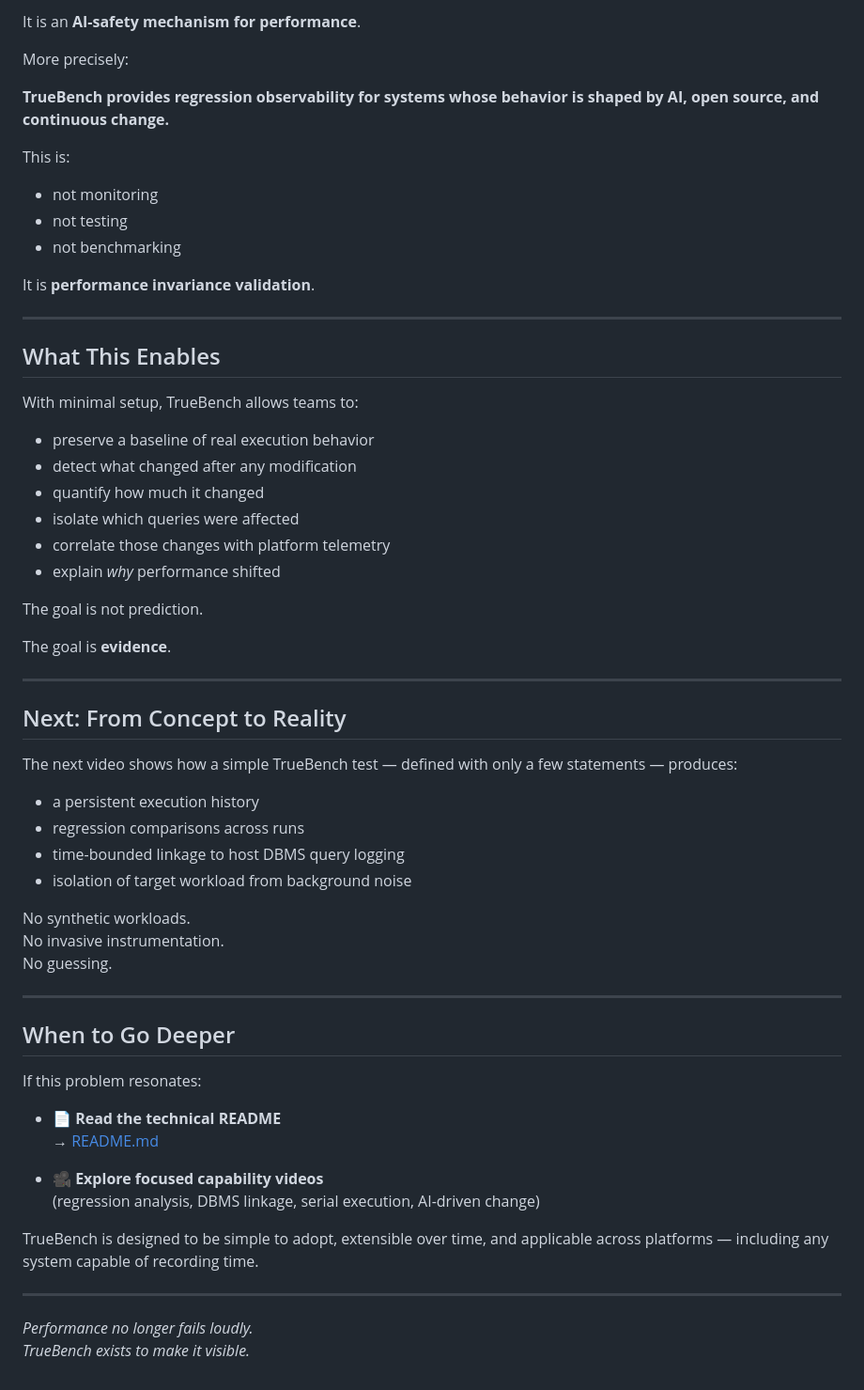
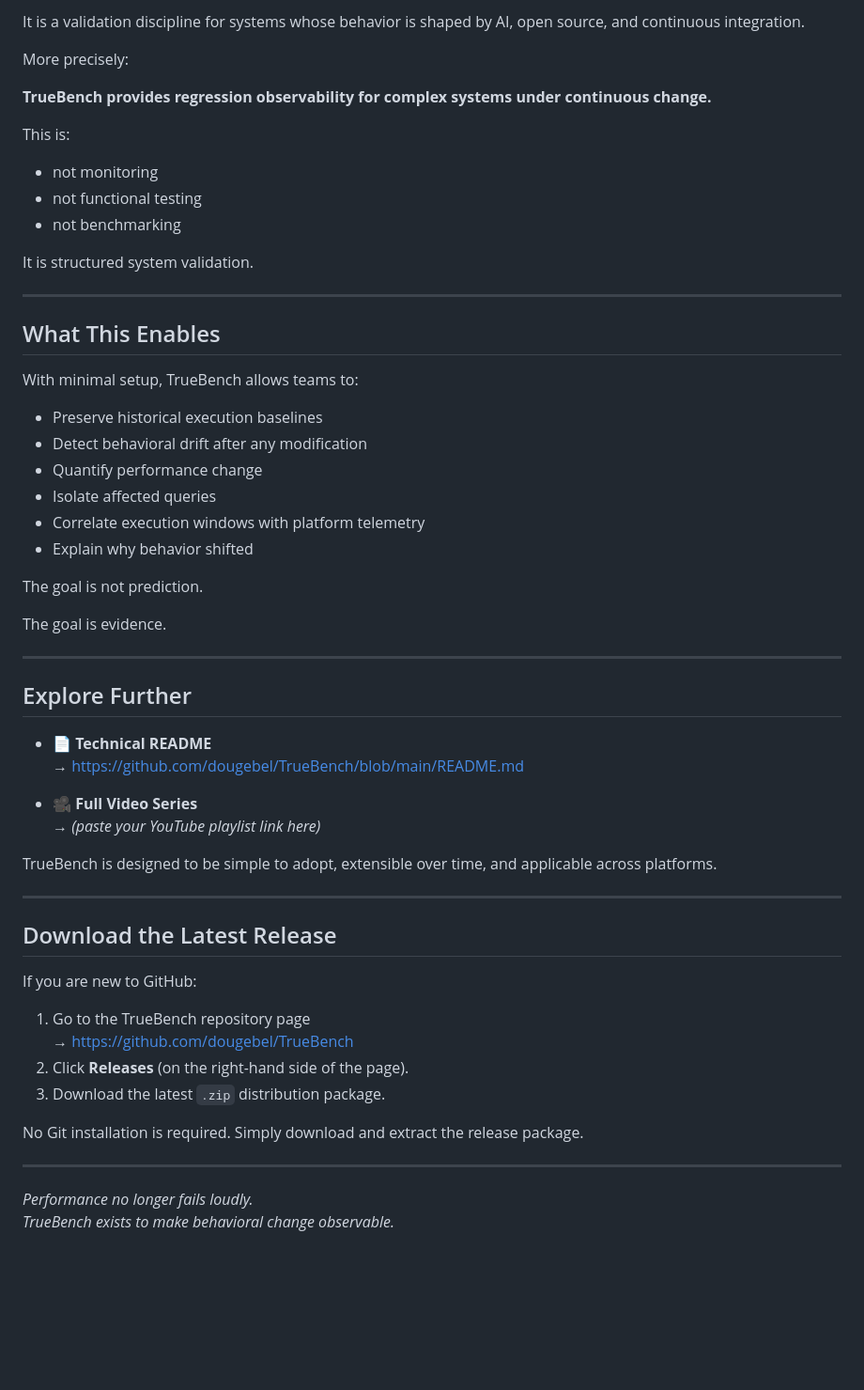
Before and after one commit to DougEbel/TrueBench, a Markdown page: docs/index.md, the part around one of its changes. Shown at 94% size. Rendered like a GitHub page; blank space fills up the shorter version.

```diff
--- a/docs/index.md
+++ b/docs/index.md
@@ -82,62 +97,61 @@ TrueBench is **not** an AI tool.
 
-It is an **AI-safety mechanism for performance**.
+It is a validation discipline for systems whose behavior is shaped by AI, open source, and continuous integration.
 
 More precisely:
 
- **TrueBench provides regression observability for systems whose behavior is shaped by AI, open source, and continuous change.**
+**TrueBench provides regression observability for complex systems under continuous change.**
 
 This is:
+
 - not monitoring
-- not testing
+- not functional testing
 - not benchmarking
 
-It is **performance invariance validation**.
+It is structured system validation.
 
 ---
 
 ## What This Enables
 
 With minimal setup, TrueBench allows teams to:
-- preserve a baseline of real execution behavior
-- detect what changed after any modification
-- quantify how much it changed
-- isolate which queries were affected
-- correlate those changes with platform telemetry
-- explain *why* performance shifted
+
+- Preserve historical execution baselines
+- Detect behavioral drift after any modification
+- Quantify performance change
+- Isolate affected queries
+- Correlate execution windows with platform telemetry
+- Explain why behavior shifted
 
 The goal is not prediction.
 
-The goal is **evidence**.
+The goal is evidence.
 
 ---
 
-## Next: From Concept to Reality
+## Explore Further
 
-The next video shows how a simple TrueBench test — defined with only a few statements — produces:
-- a persistent execution history
-- regression comparisons across runs
-- time-bounded linkage to host DBMS query logging
-- isolation of target workload from background noise
+- 📄 **Technical README**
+  → https://github.com/dougebel/TrueBench/blob/main/README.md
 
-No synthetic workloads.
-No invasive instrumentation.
-No guessing.
+- 🎥 **Full Video Series**
+  → *(paste your YouTube playlist link here)*
+
+TrueBench is designed to be simple to adopt, extensible over time, and applicable across platforms.
 
 ---
 
-## When to Go Deeper
+## Download the Latest Release
 
-If this problem resonates:
+If you are new to GitHub:
 
-- 📄 **Read the technical README**
-  → [README.md](https://github.com/dougebel/TrueBench/blob/main/README.md)
+1. Go to the TrueBench repository page
+   → https://github.com/dougebel/TrueBench
+2. Click **Releases** (on the right-hand side of the page).
+3. Download the latest `.zip` distribution package.
 
-- 🎥 **Explore focused capability videos**
-  (regression analysis, DBMS linkage, serial execution, AI-driven change)
-
-TrueBench is designed to be simple to adopt, extensible over time, and applicable across platforms — including any system capable of recording time.
+No Git installation is required. Simply download and extract the release package.
 
 ---
 
 *Performance no longer fails loudly.
-TrueBench exists to make it visible.*
+TrueBench exists to make behavioral change observable.*
```
Also changed, not shown: other parts of docs/index.md (+47 -32 lines).
